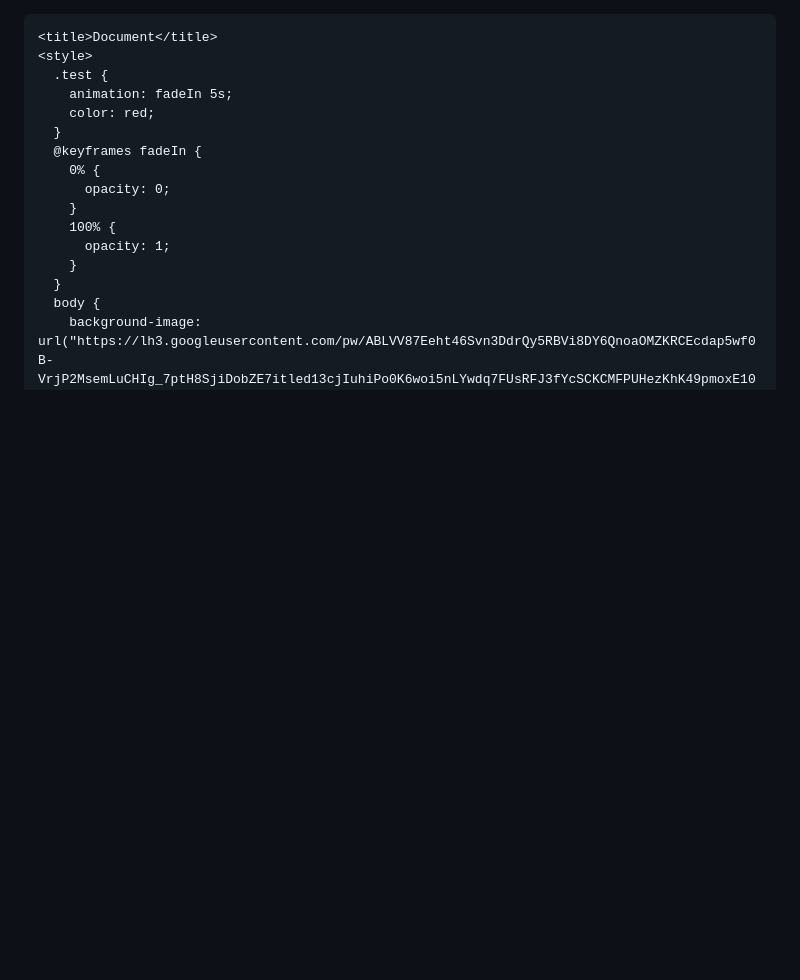
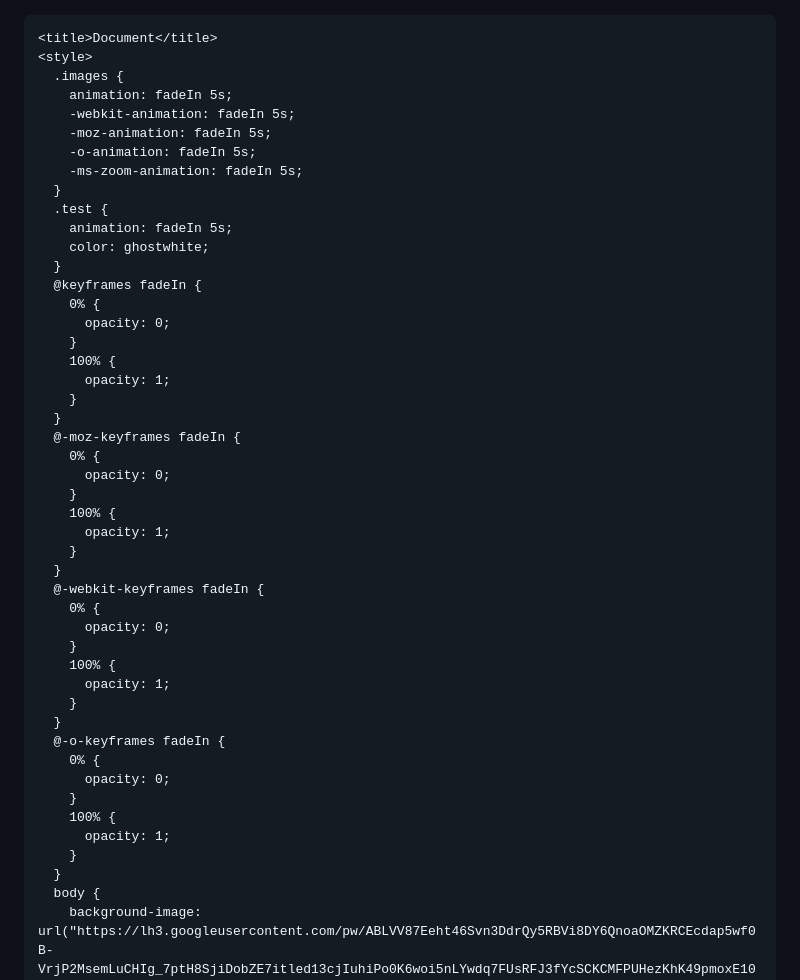
Before and after one commit to MataioN/MataioN.github.io, a Markdown page: README.md, the part around one of its changes. Drawn GitHub-style; blank space fills up the shorter version.

```diff
--- a/README.md
+++ b/README.md
@@ -6,11 +6,42 @@
 
     <title>Document</title>
     <style>
+      .images {
+        animation: fadeIn 5s;
+        -webkit-animation: fadeIn 5s;
+        -moz-animation: fadeIn 5s;
+        -o-animation: fadeIn 5s;
+        -ms-zoom-animation: fadeIn 5s;
+      }
       .test {
         animation: fadeIn 5s;
-        color: red;
+        color: ghostwhite;
       }
       @keyframes fadeIn {
+        0% {
+          opacity: 0;
+        }
+        100% {
+          opacity: 1;
+        }
+      }
+      @-moz-keyframes fadeIn {
+        0% {
+          opacity: 0;
+        }
+        100% {
+          opacity: 1;
+        }
+      }
+      @-webkit-keyframes fadeIn {
+        0% {
+          opacity: 0;
+        }
+        100% {
+          opacity: 1;
+        }
+      }
+      @-o-keyframes fadeIn {
         0% {
           opacity: 0;
         }
```
Also changed, not shown: other parts of README.md (+52 -21 lines).
